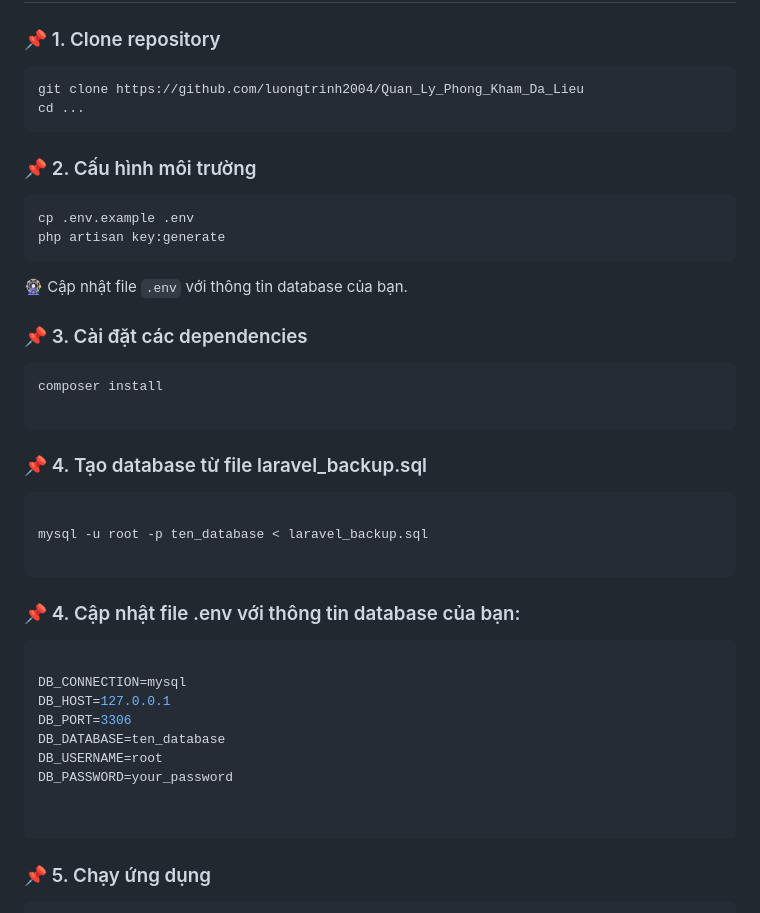
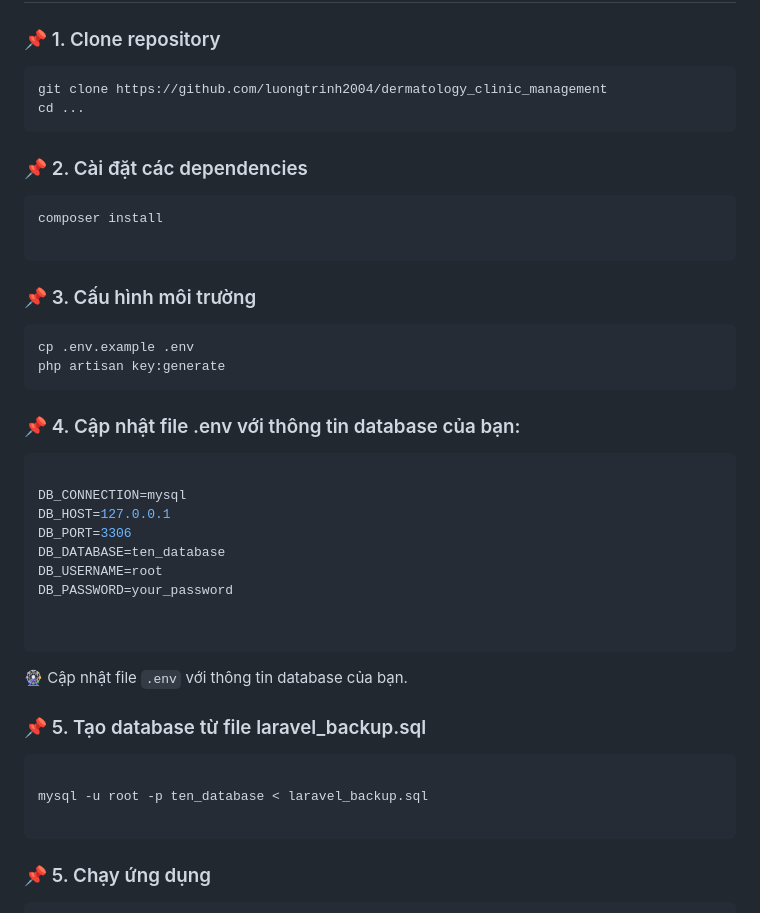
Before and after one commit to luongtrinh2004/dermatology_clinic_management, a Markdown page: README.md, the part around the change. GitHub-like rendering.

````diff
--- a/README.md
+++ b/README.md
@@ -47,32 +47,22 @@
 ### 📌 1. Clone repository
 
 ```sh
-git clone https://github.com/luongtrinh2004/Quan_Ly_Phong_Kham_Da_Lieu
+git clone https://github.com/luongtrinh2004/dermatology_clinic_management
 cd ...
 ```
 
-### 📌 2. Cấu hình môi trường
-
-```sh
-cp .env.example .env
-php artisan key:generate
-```
-
-🎡 Cập nhật file `.env` với thông tin database của bạn.
-
-### 📌 3. Cài đặt các dependencies
+### 📌 2. Cài đặt các dependencies
 
 ```sh
 composer install
 
 ```
 
-### 📌 4. Tạo database từ file laravel_backup.sql
+### 📌 3. Cấu hình môi trường
 
 ```sh
-
-mysql -u root -p ten_database < laravel_backup.sql
-
+cp .env.example .env
+php artisan key:generate
 ```
 
 ### 📌 4. Cập nhật file .env với thông tin database của bạn:
@@ -86,6 +76,16 @@ DB_DATABASE=ten_database
 DB_USERNAME=root
 DB_PASSWORD=your_password
 
+
+```
+
+🎡 Cập nhật file `.env` với thông tin database của bạn.
+
+### 📌 5. Tạo database từ file laravel_backup.sql
+
+```sh
+
+mysql -u root -p ten_database < laravel_backup.sql
 
 ```
 
````
